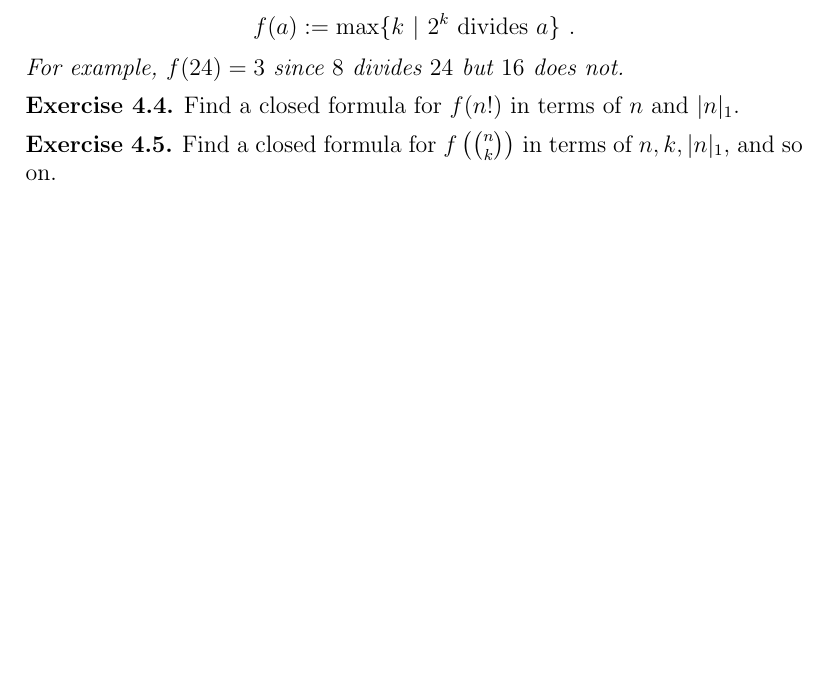
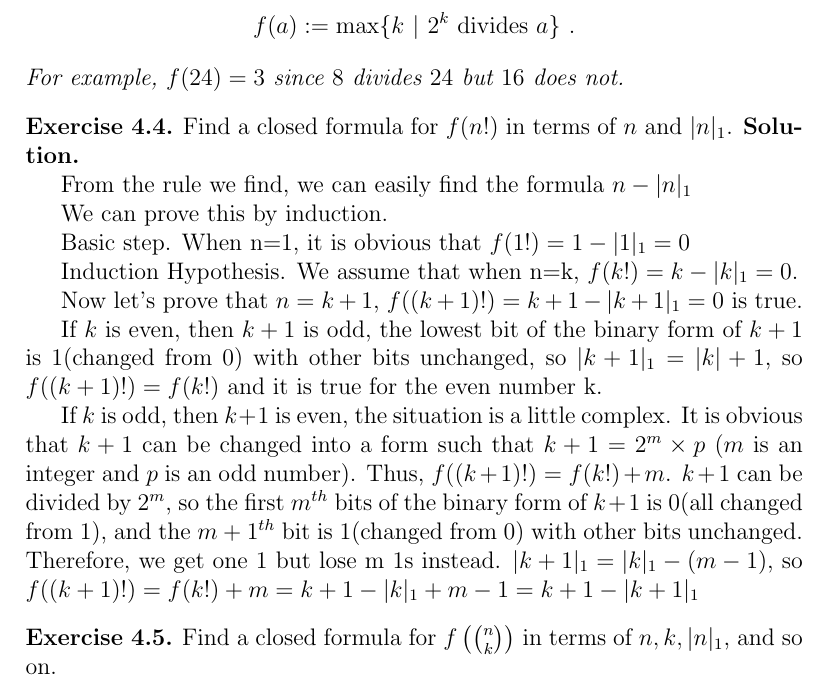
Before and after one commit to lucienlym/CSMathHW, a LaTeX problem sheet (h4/homework-04-Sierpinski-triangle.tex, which reads h4/Ex4.tex): part of page 6 of 10, cut so that both start at the same text, the shorter picture padded with empty space. Compiled offline with pdfLaTeX.

Commit message:
Update Ex4.tex

```diff
--- a/h4/Ex4.tex
+++ b/h4/Ex4.tex
@@ -1,4 +1,12 @@
 
 \begin{exercise}
    Find a closed formula for $f(n!)$ in terms of $n$ and $|n|_1$.
+\textbf{Solution.}
+\par From the rule we find, we can easily find the formula $n-|n|_1$
+\par We can prove this by induction.
+\par Basic step. When n=1, it is obvious that $f(1!)=1-|1|_1=0$
+\par Induction Hypothesis. We assume that when n=k, $f(k!)=k-|k|_1=0$.
+\par Now let's prove that $n=k+1$, $f((k+1)!)=k+1-|k+1|_1=0$ is true.
+\par If $k$ is even, then $k+1$ is odd, the lowest bit of the binary form of $k+1$ is 1(changed from 0) with other bits unchanged, so $|k+1|_1=|k|+1$, so $f((k+1)!)=f(k!)$ and it is true for the even number k.
+\par If $k$ is odd, then $k+1$ is even, the situation is a little complex. It is obvious that $k+1$ can be changed into a form such that $k+1=2^m\times p$ ($m$ is an integer and $p$ is an odd number). Thus, $f((k+1)!)=f(k!)+m$. $k+1$ can be divided by $2^m$, so the first $m^{th}$ bits of the binary form of $k+1$ is 0(all changed from 1), and the ${m+1}^{th}$ bit is 1(changed from 0) with other bits unchanged. Therefore, we get one 1 but lose m 1s instead. $|k+1|_1=|k|_1-(m-1)$, so $f((k+1)!)=f(k!)+m=k+1-|k|_1+m-1=k+1-|k+1|_1$
 \end{exercise}
```
